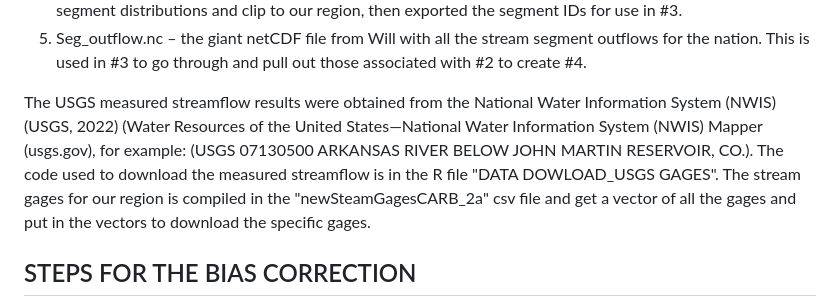
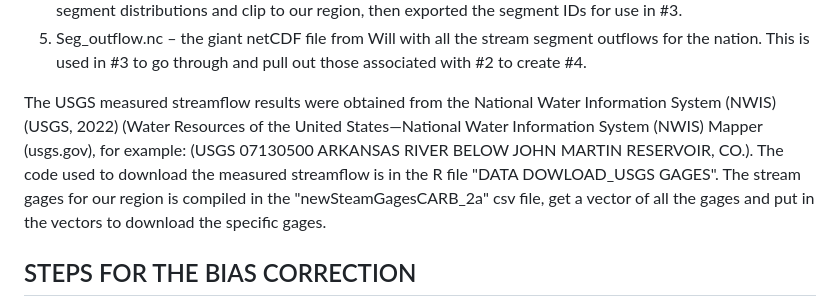
Before and after one commit to bosompee/BiasCorrection1, a Markdown page: README.md, the part around the change. GitHub-like rendering.

Commit message:
Update README.md
editing

```diff
--- a/README.md
+++ b/README.md
@@ -6,7 +6,7 @@ The USGS NHM-PRMS streamflow results (Hay, 2019) were downloaded from the USGS S
 4)	CARBstreamflow_final_v2!.csv – this is the output of #3, so a giant CSV file that has all the stream outflows for each of the segments in our region. What was done in #1 is connect those segment locations back to their physical location in ArcMap. The geospatial fabric data can be found here (https://www.sciencebase.gov/catalog/item/535eda80e4b08e65d60fc834). We used ArcMap to bring in the segment distributions and clip to our region, then exported the segment IDs for use in #3.
 5)	Seg_outflow.nc – the giant netCDF file from Will with all the stream segment outflows for the nation. This is used in #3 to go through and pull out those associated with #2 to create #4.
 
-The USGS measured streamflow results were obtained from the National Water Information System (NWIS) (USGS, 2022) (Water Resources of the United States—National Water Information System (NWIS) Mapper (usgs.gov), for example: (USGS 07130500 ARKANSAS RIVER BELOW JOHN MARTIN RESERVOIR, CO.). The code used to download the measured streamflow is in the R file "DATA DOWLOAD_USGS GAGES". The stream gages for our region is compiled in the "newSteamGagesCARB_2a" csv file and get a vector of all the gages and put in the vectors to download the specific gages.
+The USGS measured streamflow results were obtained from the National Water Information System (NWIS) (USGS, 2022) (Water Resources of the United States—National Water Information System (NWIS) Mapper (usgs.gov), for example: (USGS 07130500 ARKANSAS RIVER BELOW JOHN MARTIN RESERVOIR, CO.). The code used to download the measured streamflow is in the R file "DATA DOWLOAD_USGS GAGES". The stream gages for our region is compiled in the "newSteamGagesCARB_2a" csv file, get a vector of all the gages and put in the vectors to download the specific gages.
 
 ## STEPS FOR THE BIAS CORRECTION
 1. Comparing simulated NHM streamflow to observed/measured streamflows revealed considerable mismatch. This analysis was carried out for all the gages in the CARB but R file "SimMeasuredCombined" shows the analysis for gages A, B, C and D.
```
